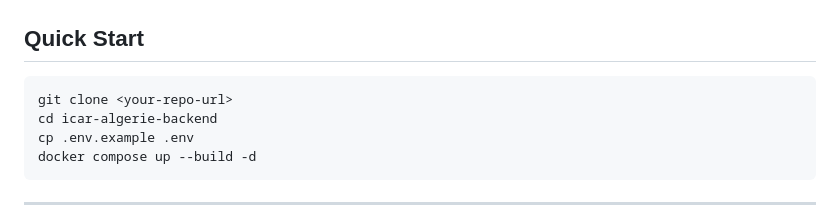
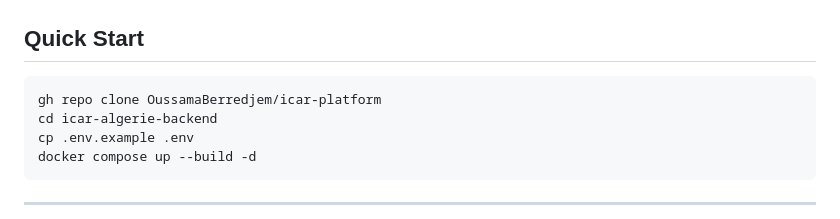
Before and after one commit to OussamaBerredjem/icar-platform, a Markdown page: readme.md, the part around the change. GitHub-like rendering.

Commit message:
Update clone command in Quick Start section

````diff
--- a/readme.md
+++ b/readme.md
@@ -3,7 +3,7 @@
 ## Quick Start
 
 ```bash
-git clone <your-repo-url>
+gh repo clone OussamaBerredjem/icar-platform
 cd icar-algerie-backend
 cp .env.example .env
 docker compose up --build -d
````
